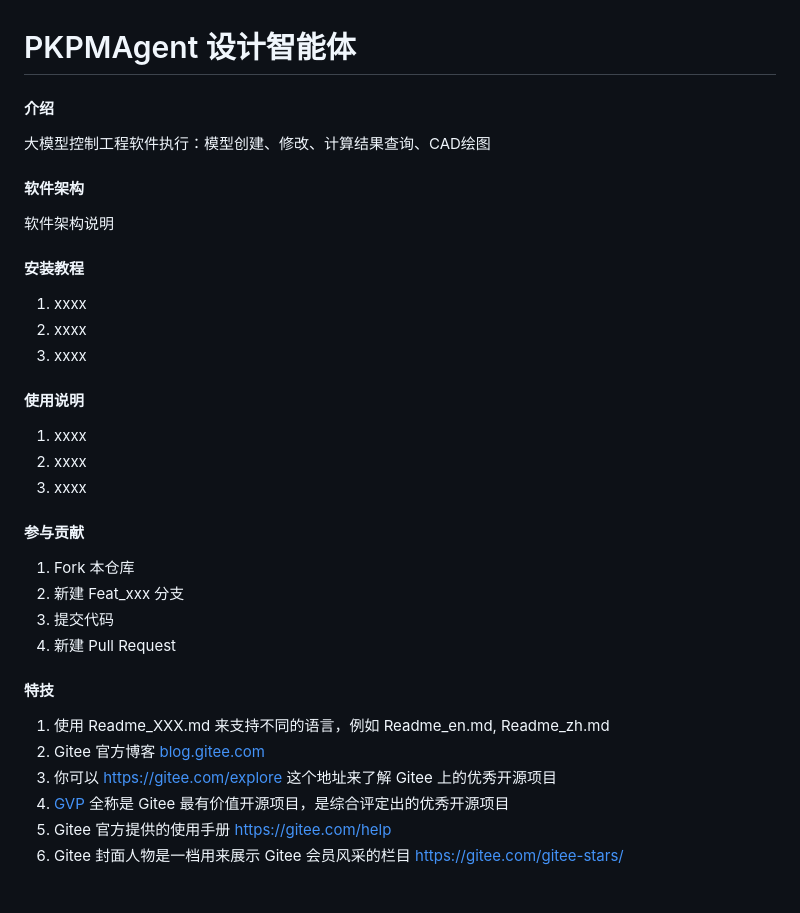
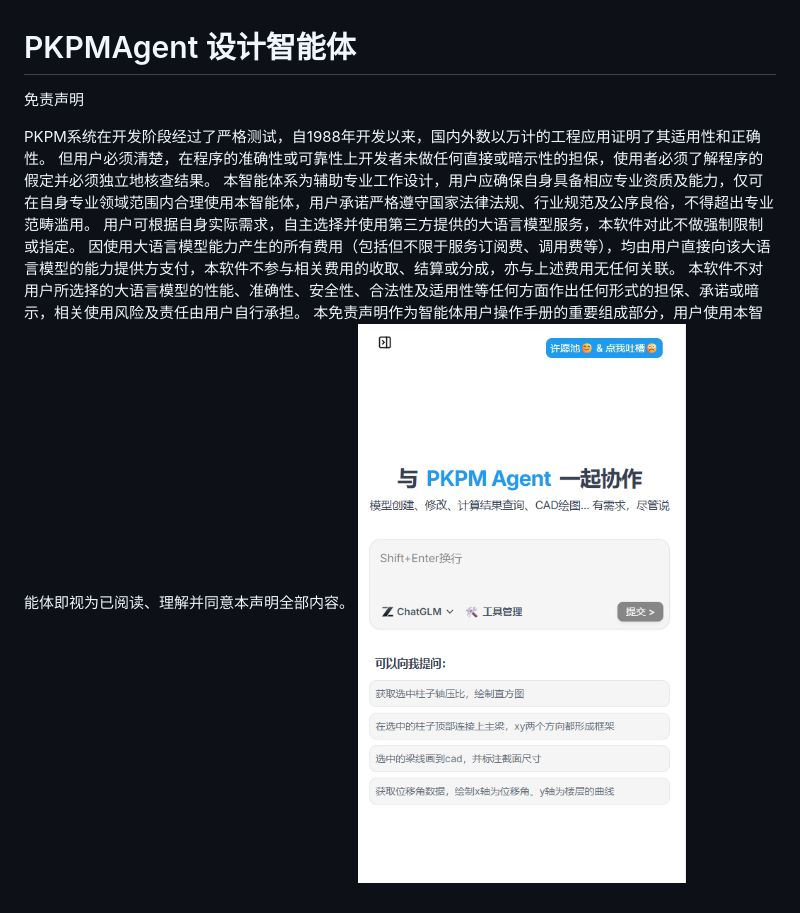
Before and after one commit to whocareyw/PKPMAgentRelease, a Markdown page: README.md, the part around the change. GitHub-like rendering; pictures changed too: help_imageimage.png (added).

Commit message:
update README.md.
Signed-off-by: PKPM 构力结构 <13466632+pkpmgh@user.noreply.gitee.com>

```diff
--- a/README.md
+++ b/README.md
@@ -1,37 +1,12 @@
 # PKPMAgent 设计智能体
 
-#### 介绍
-大模型控制工程软件执行：模型创建、修改、计算结果查询、CAD绘图
+免责声明
 
-#### 软件架构
-软件架构说明
-
-
-#### 安装教程
-
-1.  xxxx
-2.  xxxx
-3.  xxxx
-
-#### 使用说明
-
-1.  xxxx
-2.  xxxx
-3.  xxxx
-
-#### 参与贡献
-
-1.  Fork 本仓库
-2.  新建 Feat_xxx 分支
-3.  提交代码
-4.  新建 Pull Request
-
-
-#### 特技
-
-1.  使用 Readme\_XXX.md 来支持不同的语言，例如 Readme\_en.md, Readme\_zh.md
-2.  Gitee 官方博客 [blog.gitee.com](https://blog.gitee.com)
-3.  你可以 [https://gitee.com/explore](https://gitee.com/explore) 这个地址来了解 Gitee 上的优秀开源项目
-4.  [GVP](https://gitee.com/gvp) 全称是 Gitee 最有价值开源项目，是综合评定出的优秀开源项目
-5.  Gitee 官方提供的使用手册 [https://gitee.com/help](https://gitee.com/help)
-6.  Gitee 封面人物是一档用来展示 Gitee 会员风采的栏目 [https://gitee.com/gitee-stars/](https://gitee.com/gitee-stars/)
+PKPM系统在开发阶段经过了严格测试，自1988年开发以来，国内外数以万计的工程应用证明了其适用性和正确性。
+但用户必须清楚，在程序的准确性或可靠性上开发者未做任何直接或暗示性的担保，使用者必须了解程序的假定并必须独立地核查结果。
+本智能体系为辅助专业工作设计，用户应确保自身具备相应专业资质及能力，仅可在自身专业领域范围内合理使用本智能体，用户承诺严格遵守国家法律法规、行业规范及公序良俗，不得超出专业范畴滥用。
+用户可根据自身实际需求，自主选择并使用第三方提供的大语言模型服务，本软件对此不做强制限制或指定。
+因使用大语言模型能力产生的所有费用（包括但不限于服务订阅费、调用费等），均由用户直接向该大语言模型的能力提供方支付，本软件不参与相关费用的收取、结算或分成，亦与上述费用无任何关联。
+本软件不对用户所选择的大语言模型的性能、准确性、安全性、合法性及适用性等任何方面作出任何形式的担保、承诺或暗示，相关使用风险及责任由用户自行承担。
+本免责声明作为智能体用户操作手册的重要组成部分，用户使用本智能体即视为已阅读、理解并同意本声明全部内容。
+![输入图片说明](help_imageimage.png)
```
